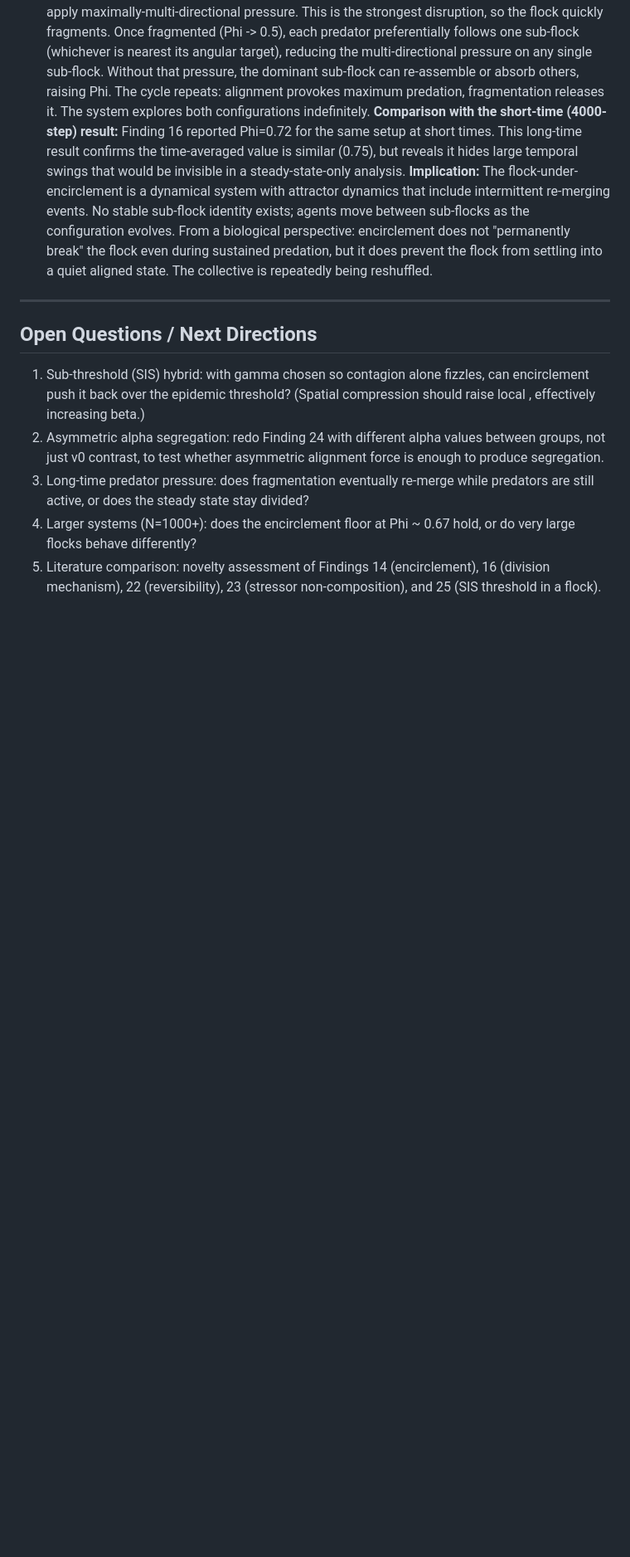
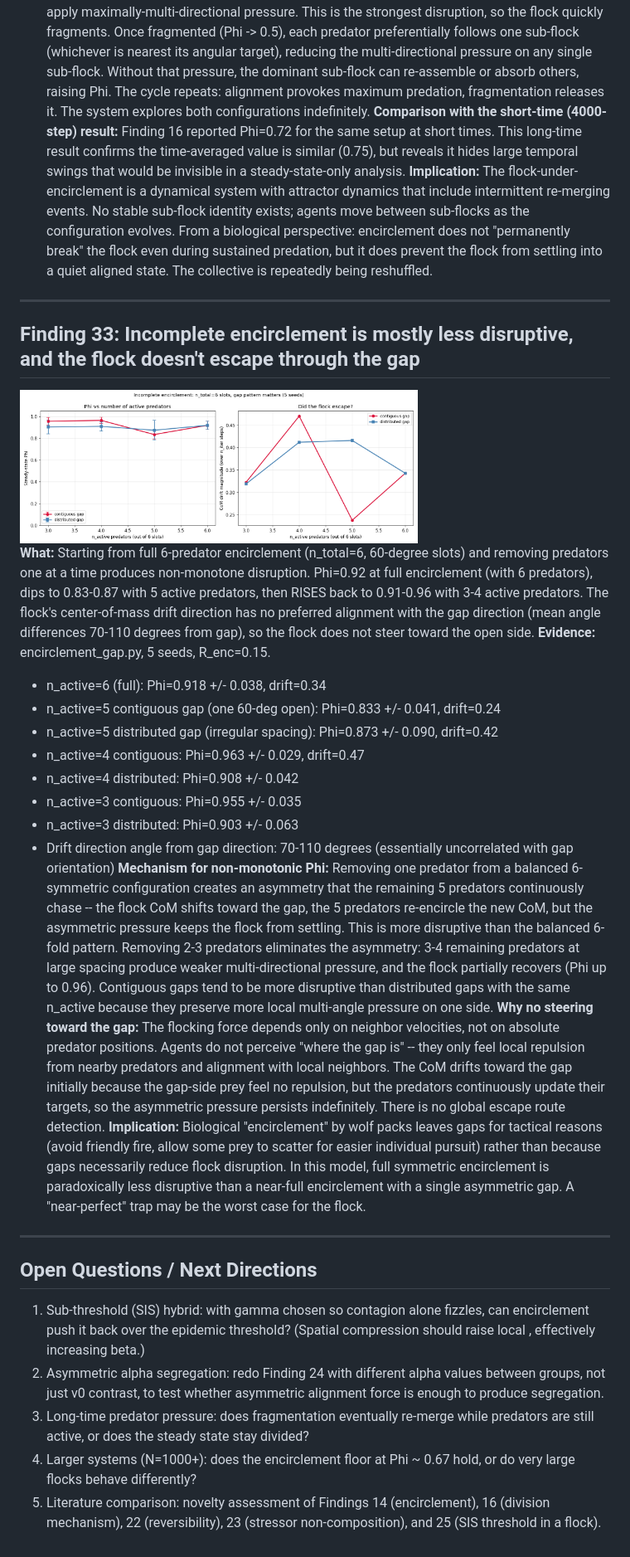
Before and after one commit to ninjahawk/swarmsim, a Markdown page: findings.md, the part around the change. Shown at 83% size. Drawn GitHub-style; pictures changed too: figures/gap_encirclement_1.png (added); blank space fills up the shorter version.

```diff
--- a/findings.md
+++ b/findings.md
@@ -833,6 +833,49 @@ quiet aligned state.  The collective is repeatedly being reshuffled.
 
 ---
 
+## Finding 33: Incomplete encirclement is mostly less disruptive, and the flock doesn't escape through the gap
+<img src="./figures/gap_encirclement_1.png" width="480"/>
+
+**What:** Starting from full 6-predator encirclement (n_total=6, 60-degree slots) and
+removing predators one at a time produces non-monotone disruption.  Phi=0.92 at full
+encirclement (with 6 predators), dips to 0.83-0.87 with 5 active predators, then RISES
+back to 0.91-0.96 with 3-4 active predators.  The flock's center-of-mass drift
+direction has no preferred alignment with the gap direction (mean angle differences
+70-110 degrees from gap), so the flock does not steer toward the open side.
+**Evidence:** encirclement_gap.py, 5 seeds, R_enc=0.15.
+- n_active=6 (full):                          Phi=0.918 +/- 0.038, drift=0.34
+- n_active=5 contiguous gap (one 60-deg open): Phi=0.833 +/- 0.041, drift=0.24
+- n_active=5 distributed gap (irregular spacing): Phi=0.873 +/- 0.090, drift=0.42
+- n_active=4 contiguous:                      Phi=0.963 +/- 0.029, drift=0.47
+- n_active=4 distributed:                     Phi=0.908 +/- 0.042
+- n_active=3 contiguous:                      Phi=0.955 +/- 0.035
+- n_active=3 distributed:                     Phi=0.903 +/- 0.063
+- Drift direction angle from gap direction: 70-110 degrees (essentially uncorrelated
+  with gap orientation)
+**Mechanism for non-monotonic Phi:** Removing one predator from a balanced 6-symmetric
+configuration creates an asymmetry that the remaining 5 predators continuously chase --
+the flock CoM shifts toward the gap, the 5 predators re-encircle the new CoM, but the
+asymmetric pressure keeps the flock from settling.  This is more disruptive than the
+balanced 6-fold pattern.  Removing 2-3 predators eliminates the asymmetry: 3-4
+remaining predators at large spacing produce weaker multi-directional pressure, and the
+flock partially recovers (Phi up to 0.96).  Contiguous gaps tend to be more disruptive
+than distributed gaps with the same n_active because they preserve more local
+multi-angle pressure on one side.
+**Why no steering toward the gap:** The flocking force depends only on neighbor
+velocities, not on absolute predator positions.  Agents do not perceive "where the
+gap is" -- they only feel local repulsion from nearby predators and alignment with
+local neighbors.  The CoM drifts toward the gap initially because the gap-side prey
+feel no repulsion, but the predators continuously update their targets, so the
+asymmetric pressure persists indefinitely.  There is no global escape route detection.
+**Implication:** Biological "encirclement" by wolf packs leaves gaps for tactical
+reasons (avoid friendly fire, allow some prey to scatter for easier individual pursuit)
+rather than because gaps necessarily reduce flock disruption.  In this model, full
+symmetric encirclement is paradoxically less disruptive than a near-full encirclement
+with a single asymmetric gap.  A "near-perfect" trap may be the worst case for the
+flock.
+
+---
+
 ## Open Questions / Next Directions
 1. Sub-threshold (SIS) hybrid: with gamma chosen so contagion alone fizzles, can
    encirclement push it back over the epidemic threshold?  (Spatial compression should
```
Also changed, not shown: 1 other file.
